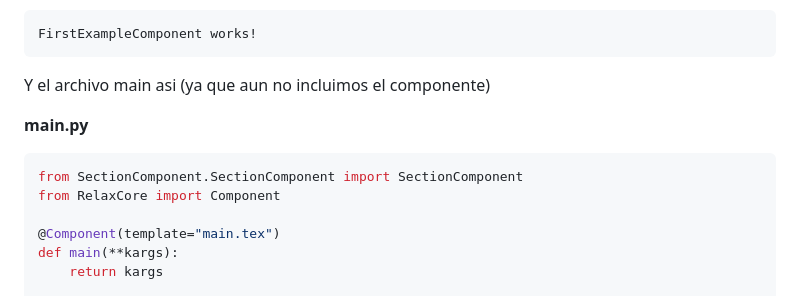
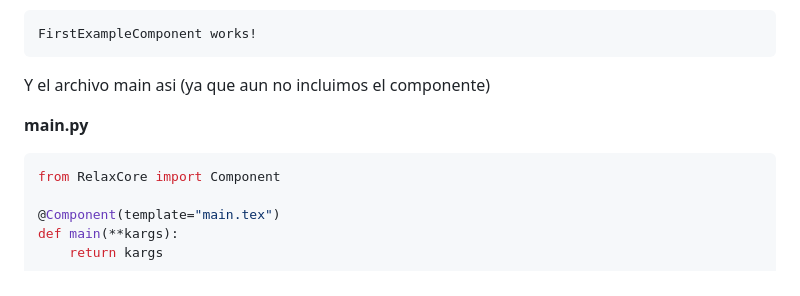
Before and after one commit to AgustinDoCanto/ReLaX, a Markdown page: README.md, the part around the change. GitHub-like rendering.

Commit message:
[FIX]: Minor fixes in documentation

````diff
--- a/README.md
+++ b/README.md
@@ -207,7 +207,6 @@ Y el archivo main asi (ya que aun no incluimos el componente)
 **main.py**
 
 ```python
-from SectionComponent.SectionComponent import SectionComponent
 from RelaxCore import Component
 
 @Component(template="main.tex")
````
